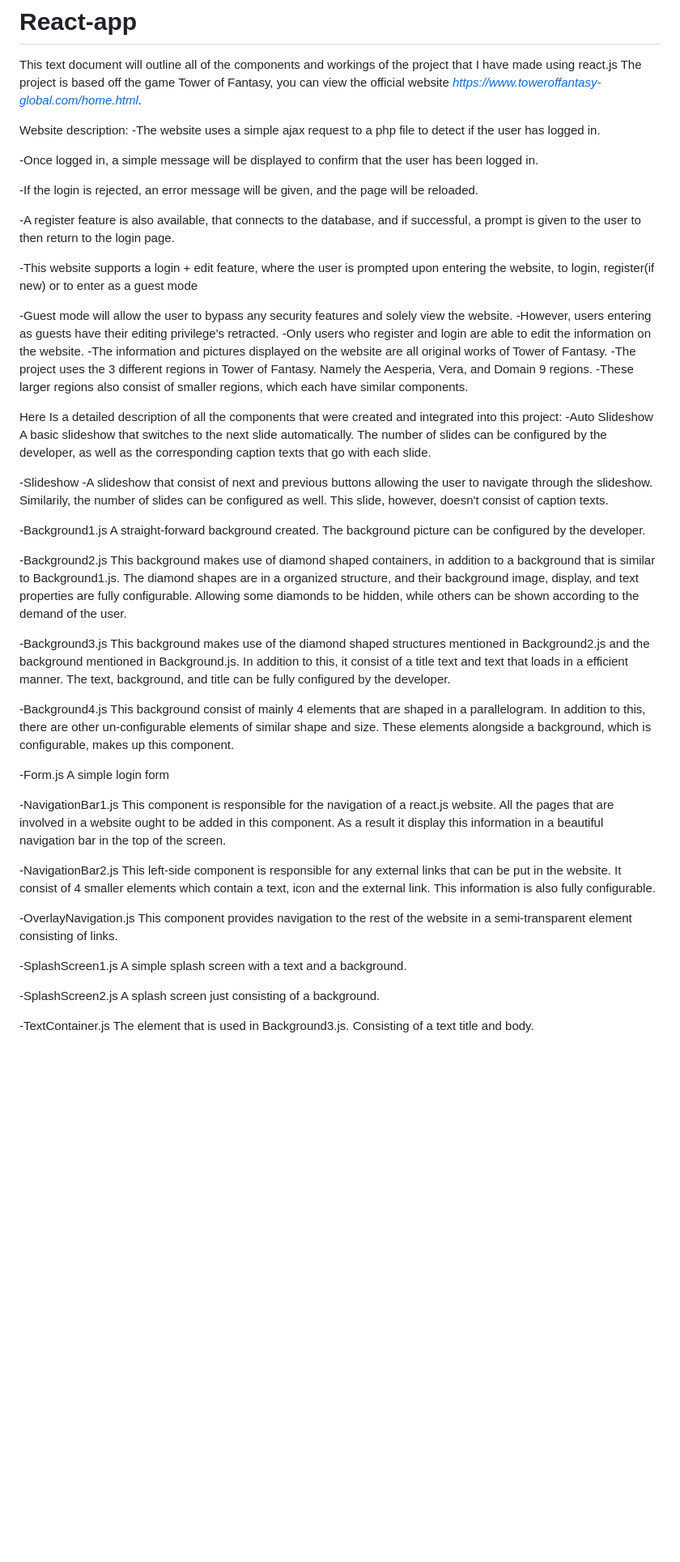
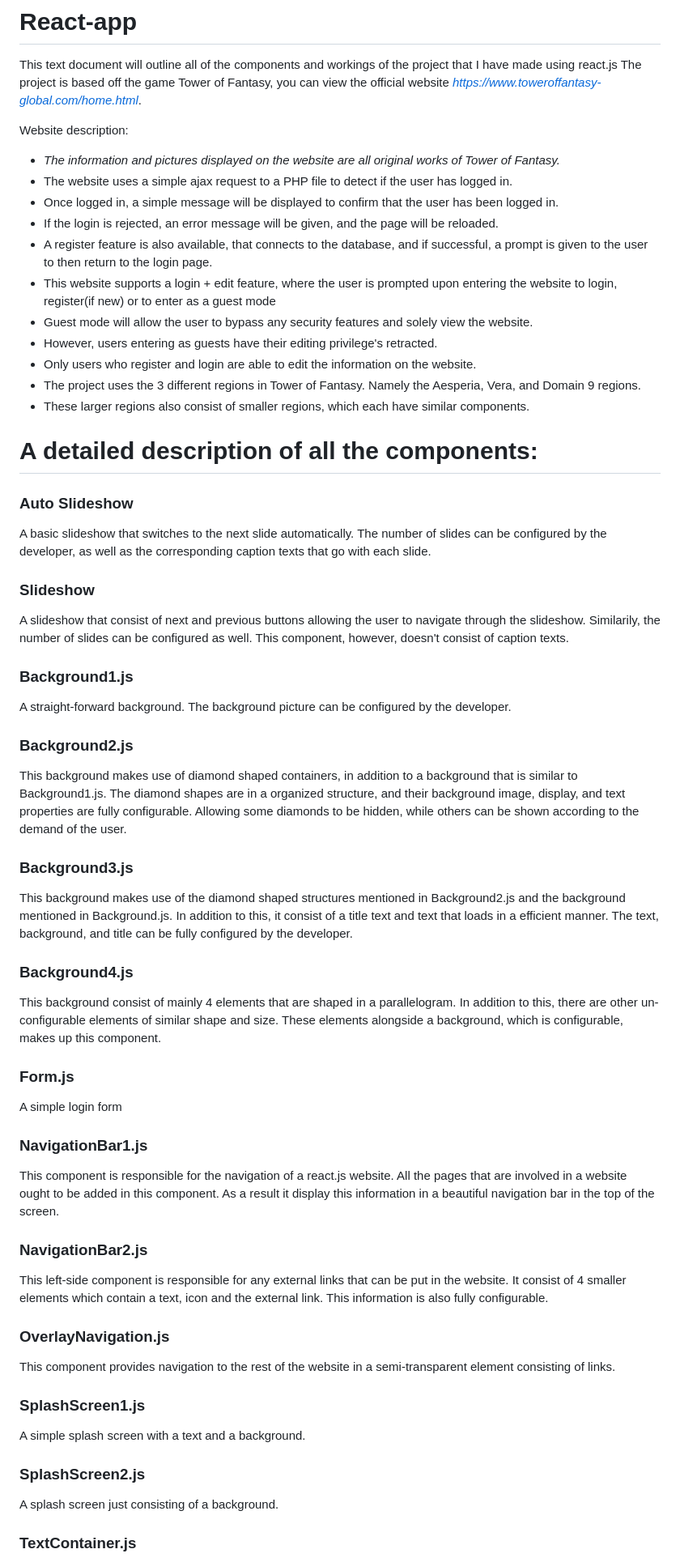
Before and after one commit to MrKkyle/React-Project, a Markdown page: README.md, the part around one of its changes. Shown at 81% size. Rendered like a GitHub page; blank space fills up the shorter version.

```diff
--- a/README.md
+++ b/README.md
@@ -3,61 +3,57 @@ This text document will outline all of the components and workings of the projec
 The project is based off the game Tower of Fantasy, you can view the official website _https://www.toweroffantasy-global.com/home.html_.
 
 Website description:
--The website uses a simple ajax request to a php file to detect if the user has logged in.
-
--Once logged in, a simple message will be displayed to confirm that the user has been logged in.
-
--If the login is rejected, an error message will be given, and the page will be reloaded.
-
--A register feature is also available, that connects to the database, and if successful, a prompt is given to the user to then return to the login page.
-
--This website supports a login + edit feature, where the user is prompted upon entering the website, to login, register(if new) or to enter as a guest mode
-
--Guest mode will allow the user to bypass any security features and solely view the website.
--However, users entering as guests have their editing privilege's retracted.
--Only users who register and login are able to edit the information on the website.
--The information and pictures displayed on the website are all original works of Tower of Fantasy.
--The project uses the 3 different regions in Tower of Fantasy. Namely the Aesperia, Vera, and Domain 9 regions.
--These larger regions also consist of smaller regions, which each have similar components.
+- _The information and pictures displayed on the website are all original works of Tower of Fantasy._
+- The website uses a simple ajax request to a PHP file to detect if the user has logged in.
+- Once logged in, a simple message will be displayed to confirm that the user has been logged in.
+- If the login is rejected, an error message will be given, and the page will be reloaded.
+- A register feature is also available, that connects to the database, and if successful, a prompt is given to the user to then return to the login page.
+- This website supports a login + edit feature, where the user is prompted upon entering the website to login, register(if new) or to enter as a guest mode
+- Guest mode will allow the user to bypass any security features and solely view the website.
+- However, users entering as guests have their editing privilege's retracted.
+- Only users who register and login are able to edit the information on the website.
+- The project uses the 3 different regions in Tower of Fantasy. Namely the Aesperia, Vera, and Domain 9 regions.
+- These larger regions also consist of smaller regions, which each have similar components.
 
 
-Here Is a detailed description of all the components that were created and integrated into this project:
--Auto Slideshow
+
+# A detailed description of all the components:
+### Auto Slideshow
 A basic slideshow that switches to the next slide automatically. The number of slides can be configured by the developer, as well as the corresponding caption texts that go with each slide.
 
--Slideshow
--A slideshow that consist of next and previous buttons allowing the user to navigate through the slideshow. Similarily, the number of slides can be configured as well. This slide, however, doesn't consist of caption texts.
+### Slideshow
+A slideshow that consist of next and previous buttons allowing the user to navigate through the slideshow. Similarily, the number of slides can be configured as well. This component, however, doesn't consist of caption texts.
 
--Background1.js
-A straight-forward background created. The background picture can be configured by the developer.
+### Background1.js
+A straight-forward background. The background picture can be configured by the developer.
 
--Background2.js
+### Background2.js
 This background makes use of diamond shaped containers, in addition to a background that is similar to Background1.js. The diamond shapes are in a organized structure, and their background image, display, and text properties are fully configurable. Allowing some diamonds to be hidden, while others can be shown according to the demand of the user.
 
--Background3.js
+### Background3.js
 This background makes use of the diamond shaped structures mentioned in Background2.js and the background mentioned in Background.js. In addition to this, it consist of a title text and text that loads in a efficient manner. The text, background, and title can be fully configured by the developer.
 
--Background4.js
+### Background4.js
 This background consist of mainly 4 elements that are shaped in a parallelogram. In addition to this, there are other un-configurable elements of similar shape and size. These elements alongside a background, which is configurable, makes up this component.
 
--Form.js
+### Form.js
 A simple login form
 
--NavigationBar1.js
+### NavigationBar1.js
 This component is responsible for the navigation of a react.js website. All the pages that are involved in a website ought to be added in this component. As a result it display this information in a beautiful navigation bar in the top of the screen.
 
--NavigationBar2.js
+### NavigationBar2.js
 This left-side component is responsible for any external links that can be put in the website. It consist of 4 smaller elements which contain a text, icon and the external link. This information is also fully configurable.
 
--OverlayNavigation.js
+### OverlayNavigation.js
 This component provides navigation to the rest of the website in a semi-transparent element consisting of links.
 
--SplashScreen1.js
+### SplashScreen1.js
 A simple splash screen with a text and a background.
 
--SplashScreen2.js
+### SplashScreen2.js
 A splash screen just consisting of a background.
 
--TextContainer.js
+### TextContainer.js
 The element that is used in Background3.js. Consisting of a text title and body.
 
```
Also changed, not shown: other parts of README.md (+8 -8 lines).
